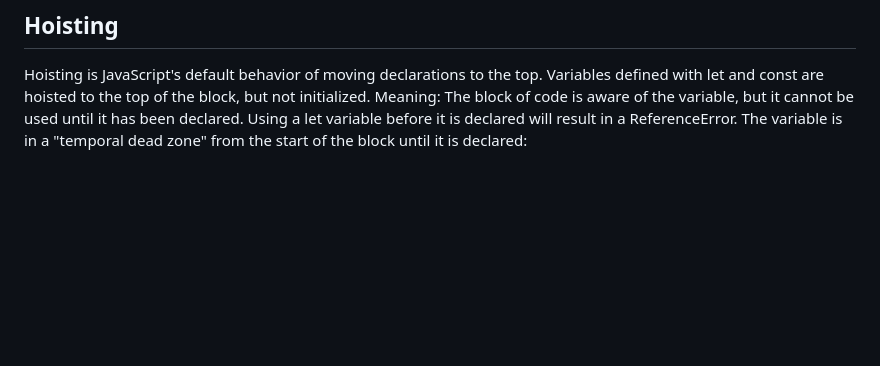
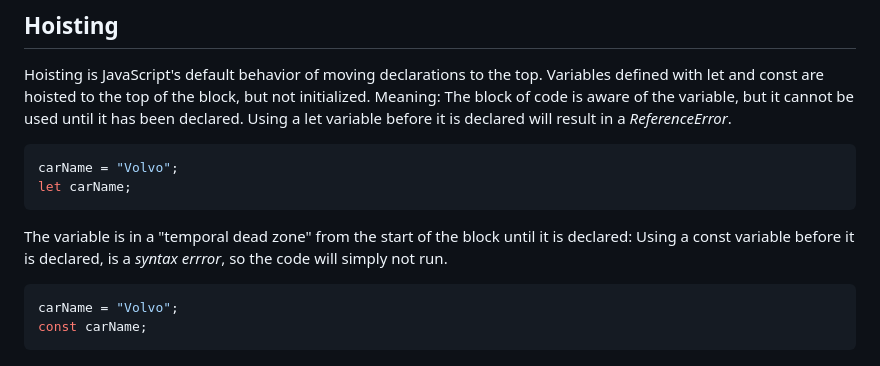
Before and after one commit to Small6oy/js-notes, a Markdown page: 2. execution context/readme.md, the part around the change. GitHub-like rendering; blank space fills up the shorter version.

Commit message:
added notes

````diff
--- a/2. execution context/readme.md
+++ b/2. execution context/readme.md
@@ -70,5 +70,15 @@ There is global execution as well as a function execution context for every func
 Hoisting is JavaScript's default behavior of moving declarations to the top.
 Variables defined with let and const are hoisted to the top of the block, but not initialized.
 Meaning: The block of code is aware of the variable, but it cannot be used until it has been declared.
-Using a let variable before it is declared will result in a ReferenceError.
+Using a let variable before it is declared will result in a *ReferenceError*.
+```js
+carName = "Volvo";
+let carName;
+```
+
 The variable is in a "temporal dead zone" from the start of the block until it is declared:
+Using a const variable before it is declared, is a *syntax errror*, so the code will simply not run.
+```js
+carName = "Volvo";
+const carName;
+```
````
